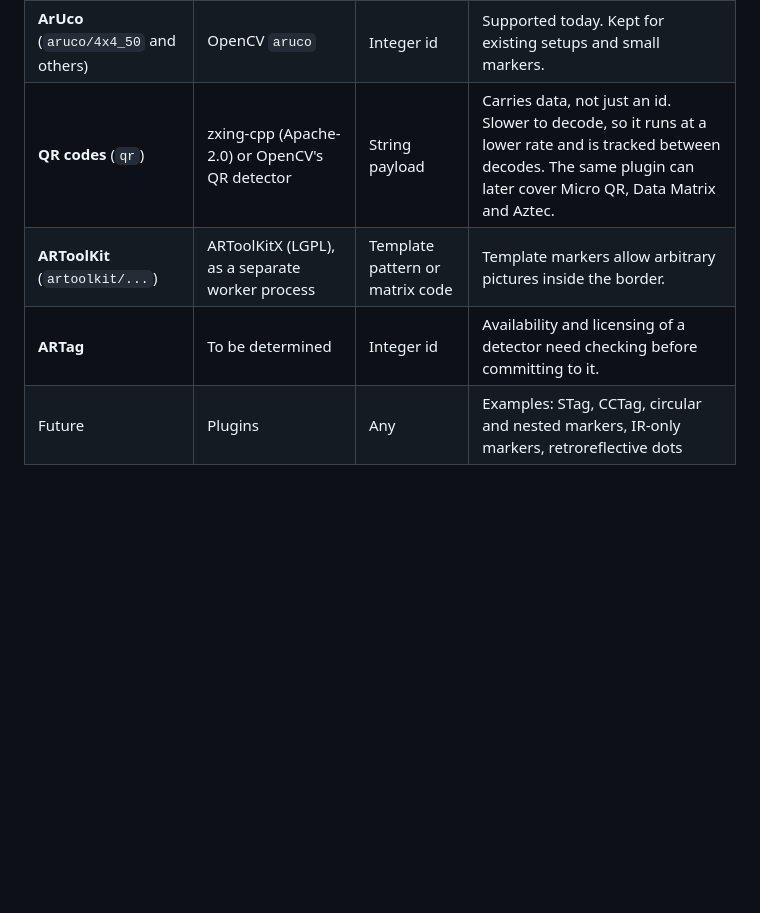
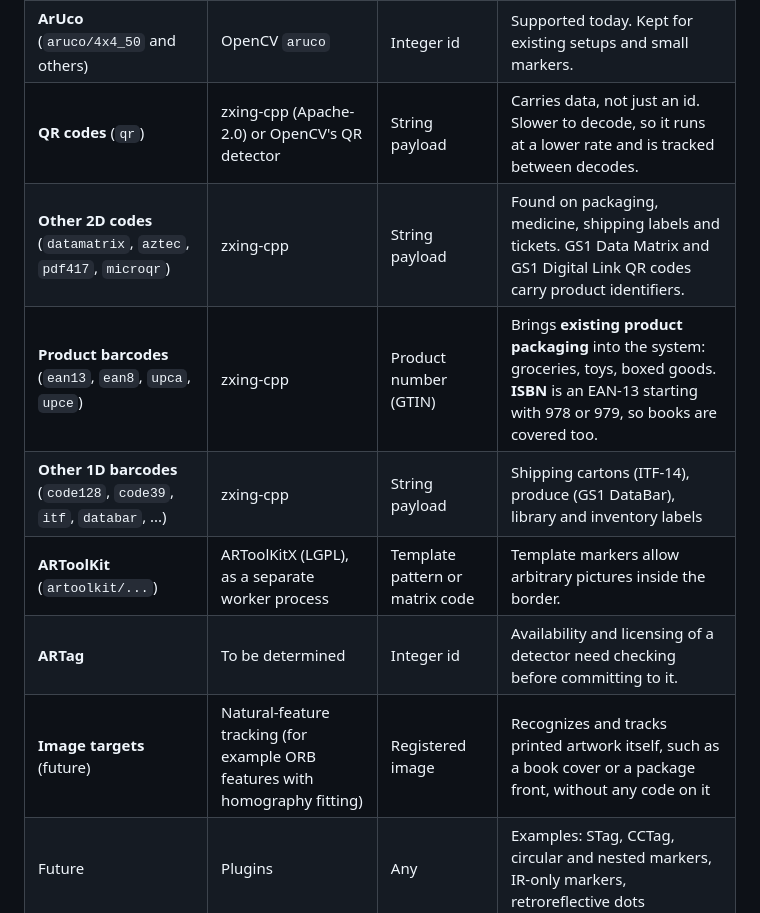
Before and after one commit to ProjectorOS/projector-os, a Markdown page: docs/architecture.md, the part around one of its changes. Rendered like a GitHub page; blank space fills up the shorter version.

```diff
--- a/docs/architecture.md
+++ b/docs/architecture.md
@@ -305,9 +305,13 @@ Fiducial markers are not one technology. Each **marker family** is a plugin, and
 |---|---|---|---|
 | **AprilTag** (`apriltag/36h11` and others) | AprilTag 3 C library (BSD); OpenCV's AprilTag dictionaries as a fallback | Integer id | **Default.** Robust, low false-positive rate, good under blur and partial light. 36h11 has 587 ids. |
 | **ArUco** (`aruco/4x4_50` and others) | OpenCV `aruco` | Integer id | Supported today. Kept for existing setups and small markers. |
-| **QR codes** (`qr`) | zxing-cpp (Apache-2.0) or OpenCV's QR detector | String payload | Carries data, not just an id. Slower to decode, so it runs at a lower rate and is tracked between decodes. The same plugin can later cover Micro QR, Data Matrix and Aztec. |
+| **QR codes** (`qr`) | zxing-cpp (Apache-2.0) or OpenCV's QR detector | String payload | Carries data, not just an id. Slower to decode, so it runs at a lower rate and is tracked between decodes. |
+| **Other 2D codes** (`datamatrix`, `aztec`, `pdf417`, `microqr`) | zxing-cpp | String payload | Found on packaging, medicine, shipping labels and tickets. GS1 Data Matrix and GS1 Digital Link QR codes carry product identifiers. |
+| **Product barcodes** (`ean13`, `ean8`, `upca`, `upce`) | zxing-cpp | Product number (GTIN) | Brings **existing product packaging** into the system: groceries, toys, boxed goods. **ISBN** is an EAN-13 starting with 978 or 979, so books are covered too. |
+| **Other 1D barcodes** (`code128`, `code39`, `itf`, `databar`, ...) | zxing-cpp | String payload | Shipping cartons (ITF-14), produce (GS1 DataBar), library and inventory labels |
 | **ARToolKit** (`artoolkit/...`) | ARToolKitX (LGPL), as a separate worker process | Template pattern or matrix code | Template markers allow arbitrary pictures inside the border. |
 | **ARTag** | To be determined | Integer id | Availability and licensing of a detector need checking before committing to it. |
+| **Image targets** (future) | Natural-feature tracking (for example ORB features with homography fitting) | Registered image | Recognizes and tracks printed artwork itself, such as a book cover or a package front, without any code on it |
 | Future | Plugins | Any | Examples: STag, CCTag, circular and nested markers, IR-only markers, retroreflective dots |
 
 **Plugin contract.** A marker-family plugin declares and implements:
```
Also changed, not shown: other parts of docs/architecture.md (+14 -4 lines).
